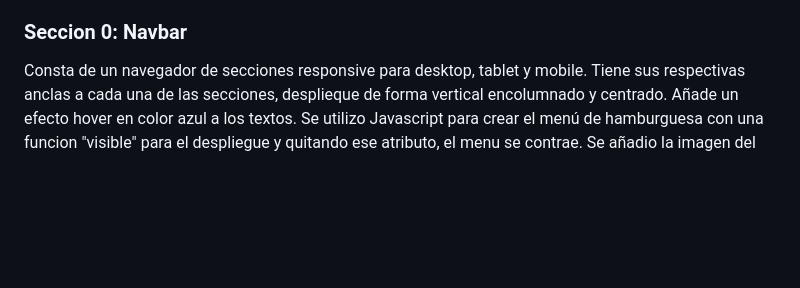
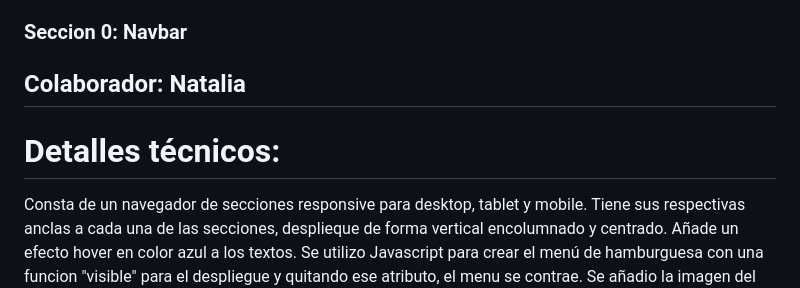
Before and after one commit to natimmansilla/AlphaFood, a Markdown page: README.md, the part around the change. Drawn GitHub-style; blank space fills up the shorter version.

Commit message:
Update README.md
Modificacion del README

```diff
--- a/README.md
+++ b/README.md
@@ -23,6 +23,8 @@ Este proyecto se basa en la construcción de una página web resposive para la e
   6. Footer con un ancla: Logo de la empresa y copyright.
 
 ### Seccion 0: Navbar
+## Colaborador: Natalia
+# Detalles técnicos:
 Consta de un navegador de secciones responsive para desktop, tablet y mobile. Tiene sus respectivas anclas a cada una de las secciones, desplieque de forma vertical encolumnado y centrado. Añade un efecto hover en color azul a los textos. Se utilizo Javascript para crear el menú de hamburguesa con una funcion "visible" para el despliegue y quitando ese atributo, el menu se contrae. Se añadio la imagen del logo de la empresa junto con el nav, que se alinearon de forma justify-content: space-between para abarcar la totalidad del espacio.Se utilizo 2 iconos de Bootstrap para hacer el menu, 3 lineas horizontales y un close X. Por último se añadió el cursor: pointer para hacer clickeable el menu.
 
 ### Seccion 1: Home
```
